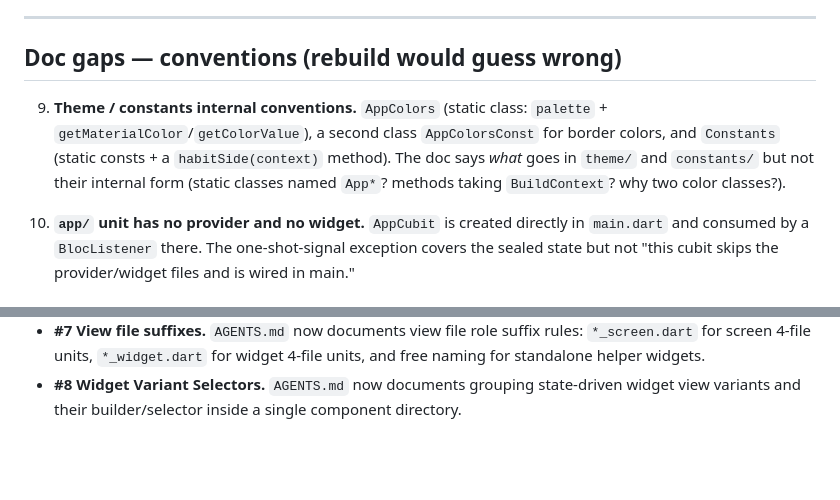
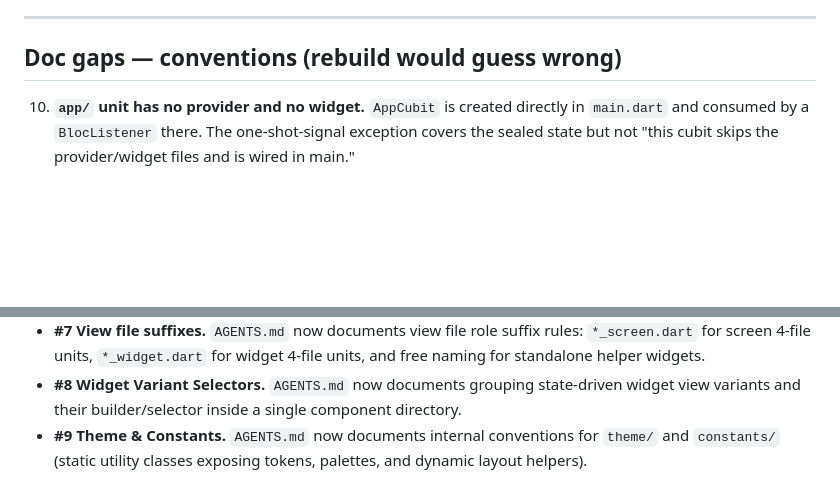
Before and after one commit to erez20/habits_flow, a Markdown page: docs/open_issues.md, 2 parts joined by grey strips. Drawn GitHub-style; blank space fills up the shorter version.

```diff
--- a/docs/open_issues.md
+++ b/docs/open_issues.md
@@ -21,13 +21,6 @@ cover. Every per-feature pattern is rebuildable; the shell is not.
 ---
 
 ## Doc gaps — conventions (rebuild would guess wrong)
-
-9. **Theme / constants internal conventions.**
-   `AppColors` (static class: `palette` + `getMaterialColor`/`getColorValue`), a
-   second class `AppColorsConst` for border colors, and `Constants` (static
-   consts + a `habitSide(context)` method). The doc says *what* goes in `theme/`
-   and `constants/` but not their internal form (static classes named `App*`?
-   methods taking `BuildContext`? why two color classes?).
 
 10. **`app/` unit has no provider and no widget.**
     `AppCubit` is created directly in `main.dart` and consumed by a
@@ -91,3 +84,4 @@ stable.
 - **#7 View file suffixes.** `AGENTS.md` now documents view file role suffix rules:
   `*_screen.dart` for screen 4-file units, `*_widget.dart` for widget 4-file units, and free naming for standalone helper widgets.
 - **#8 Widget Variant Selectors.** `AGENTS.md` now documents grouping state-driven widget view variants and their builder/selector inside a single component directory.
+- **#9 Theme & Constants.** `AGENTS.md` now documents internal conventions for `theme/` and `constants/` (static utility classes exposing tokens, palettes, and dynamic layout helpers).
```
Also changed, not shown: AGENTS.md (+5 -0 lines).
